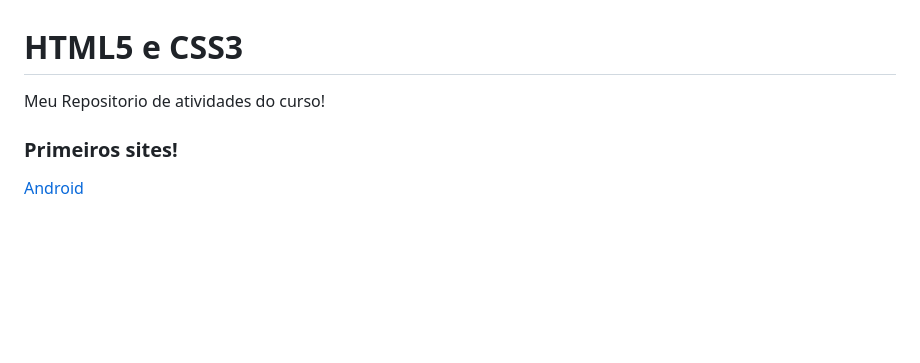
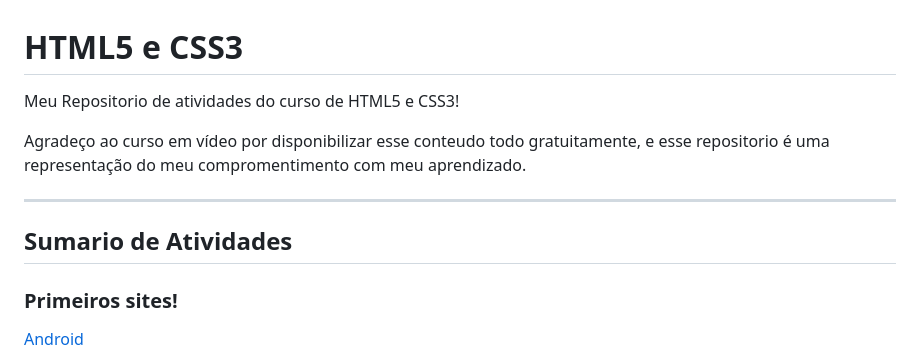
Before and after one commit to LucasFregolente/html-css, a Markdown page: README.md, the part around the change. Drawn GitHub-style; blank space fills up the shorter version.

```diff
--- a/README.md
+++ b/README.md
@@ -1,6 +1,11 @@
 # HTML5 e CSS3
-Meu Repositorio de atividades do curso!
+Meu Repositorio de atividades do curso de HTML5 e CSS3!
 
+Agradeço ao curso em vídeo por disponibilizar esse conteudo todo gratuitamente, e esse repositorio é uma representação do meu compromentimento com meu aprendizado.
+
+<hr>
+
+## Sumario de Atividades
 
 ### Primeiros sites!
 
```
